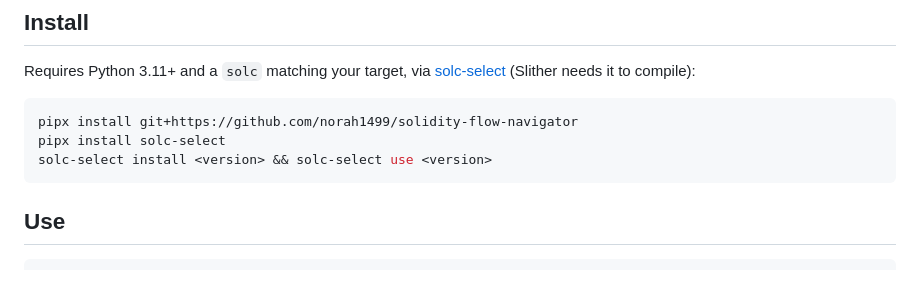
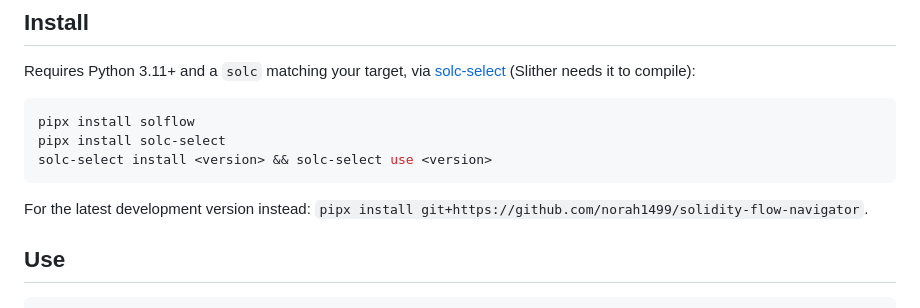
Before and after one commit to norah1499/solidity-flow-navigator, a Markdown page: README.md, the part around the change. GitHub-like rendering; blank space fills up the shorter version.

Commit message:
README: install via pipx install solflow, git+https as dev alternative

````diff
--- a/README.md
+++ b/README.md
@@ -26,10 +26,12 @@ SolFlow is **not a vulnerability scanner**. It emits no findings and makes no se
 Requires Python 3.11+ and a `solc` matching your target, via [solc-select](https://github.com/crytic/solc-select) (Slither needs it to compile):
 
 ```bash
-pipx install git+https://github.com/norah1499/solidity-flow-navigator
+pipx install solflow
 pipx install solc-select
 solc-select install <version> && solc-select use <version>
 ```
+
+For the latest development version instead: `pipx install git+https://github.com/norah1499/solidity-flow-navigator`.
 
 ## Use
 
````
